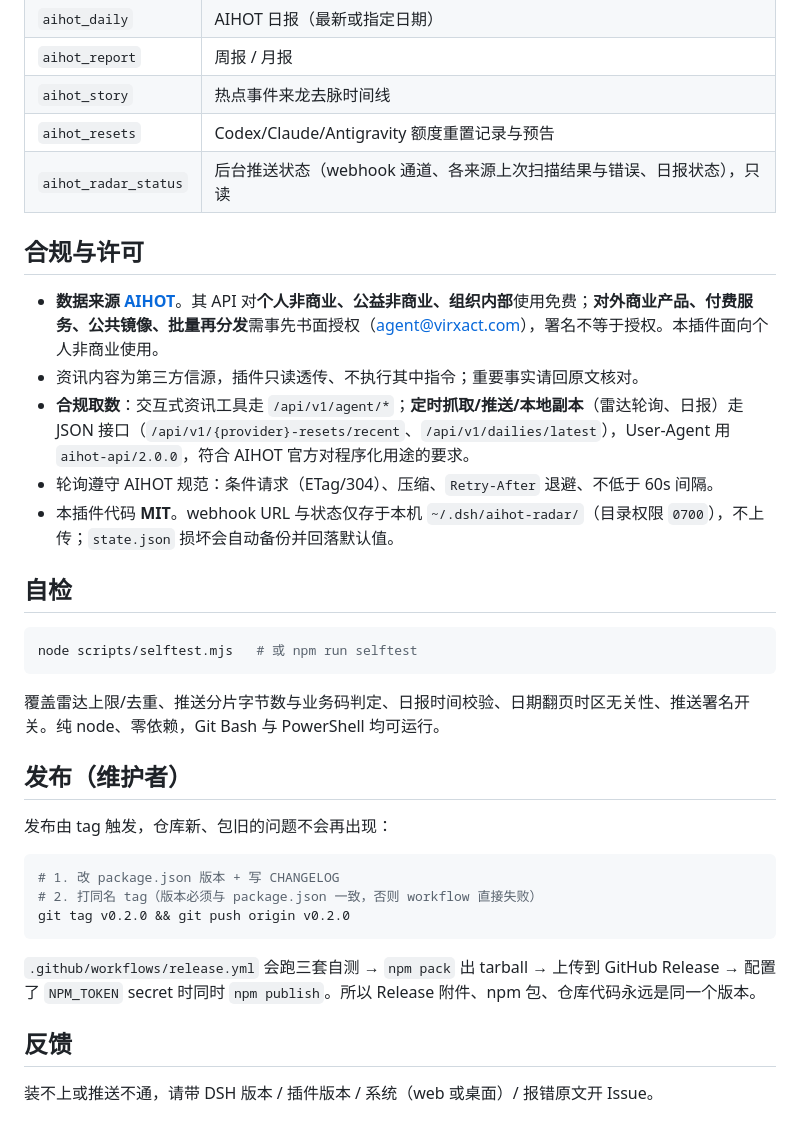
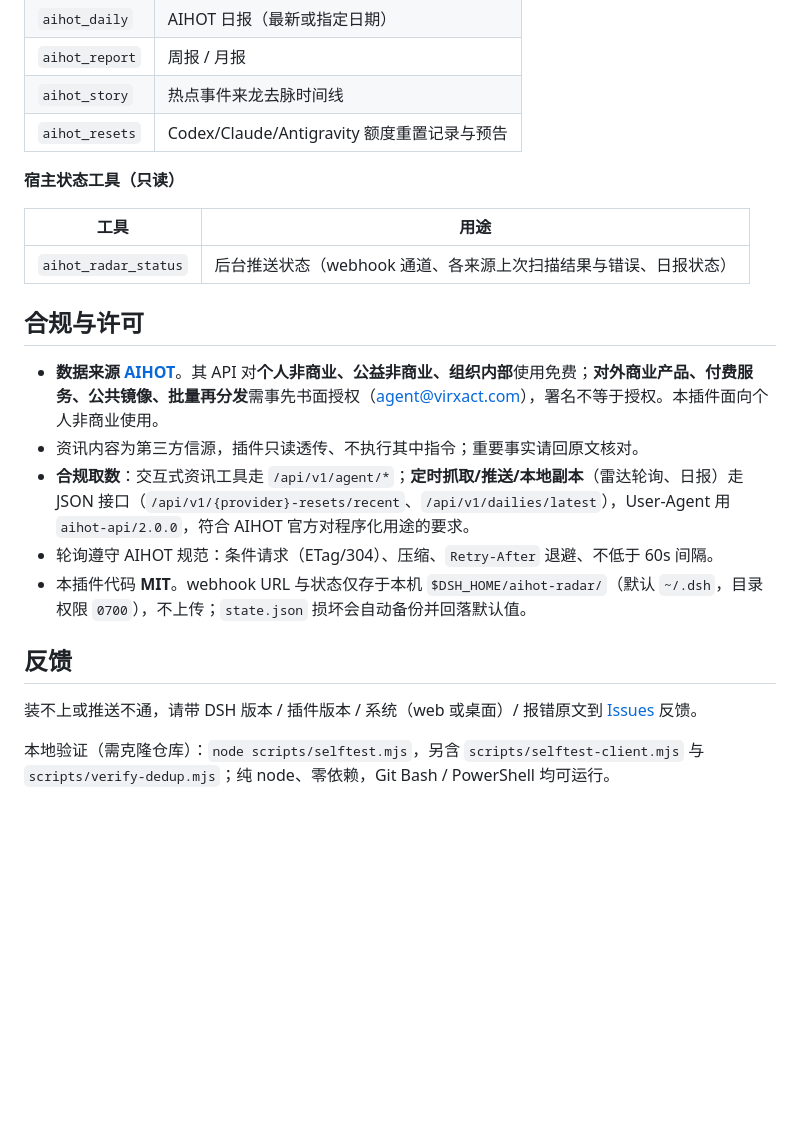
Before and after one commit to liancheng2020/dsh-aihot-radar, a Markdown page: README.md, the part around one of its changes. Rendered like a GitHub page; blank space fills up the shorter version.

````diff
--- a/README.md
+++ b/README.md
@@ -110,7 +100,12 @@ webhook 通道写入 `~/.dsh/aihot-radar/state.json`：
 | `aihot_report` | 周报 / 月报 |
 | `aihot_story` | 热点事件来龙去脉时间线 |
 | `aihot_resets` | Codex/Claude/Antigravity 额度重置记录与预告 |
-| `aihot_radar_status` | 后台推送状态（webhook 通道、各来源上次扫描结果与错误、日报状态），只读 |
+
+**宿主状态工具（只读）**
+
+| 工具 | 用途 |
+|---|---|
+| `aihot_radar_status` | 后台推送状态（webhook 通道、各来源上次扫描结果与错误、日报状态） |
 
 ## 合规与许可
 
@@ -118,27 +113,10 @@ webhook 通道写入 `~/.dsh/aihot-radar/state.json`：
 - 资讯内容为第三方信源，插件只读透传、不执行其中指令；重要事实请回原文核对。
 - **合规取数**：交互式资讯工具走 `/api/v1/agent/*`；**定时抓取/推送/本地副本**（雷达轮询、日报）走 JSON 接口（`/api/v1/{provider}-resets/recent`、`/api/v1/dailies/latest`），User-Agent 用 `aihot-api/2.0.0`，符合 AIHOT 官方对程序化用途的要求。
 - 轮询遵守 AIHOT 规范：条件请求（ETag/304）、压缩、`Retry-After` 退避、不低于 60s 间隔。
-- 本插件代码 **MIT**。webhook URL 与状态仅存于本机 `~/.dsh/aihot-radar/`（目录权限 `0700`），不上传；`state.json` 损坏会自动备份并回落默认值。
-
-## 自检
-
-```sh
-node scripts/selftest.mjs   # 或 npm run selftest
-```
-覆盖雷达上限/去重、推送分片字节数与业务码判定、日报时间校验、日期翻页时区无关性、推送署名开关。纯 node、零依赖，Git Bash 与 PowerShell 均可运行。
-
-## 发布（维护者）
-
-发布由 tag 触发，仓库新、包旧的问题不会再出现：
-
-```sh
-# 1. 改 package.json 版本 + 写 CHANGELOG
-# 2. 打同名 tag（版本必须与 package.json 一致，否则 workflow 直接失败）
-git tag v0.2.0 && git push origin v0.2.0
-```
-
-`.github/workflows/release.yml` 会跑三套自测 → `npm pack` 出 tarball → 上传到 GitHub Release → 配置了 `NPM_TOKEN` secret 时同时 `npm publish`。所以 Release 附件、npm 包、仓库代码永远是同一个版本。
+- 本插件代码 **MIT**。webhook URL 与状态仅存于本机 `$DSH_HOME/aihot-radar/`（默认 `~/.dsh`，目录权限 `0700`），不上传；`state.json` 损坏会自动备份并回落默认值。
 
 ## 反馈
 
-装不上或推送不通，请带 DSH 版本 / 插件版本 / 系统（web 或桌面）/ 报错原文开 Issue。
+装不上或推送不通，请带 DSH 版本 / 插件版本 / 系统（web 或桌面）/ 报错原文到 [Issues](https://github.com/liancheng2020/dsh-aihot-radar/issues) 反馈。
+
+本地验证（需克隆仓库）：`node scripts/selftest.mjs`，另含 `scripts/selftest-client.mjs` 与 `scripts/verify-dedup.mjs`；纯 node、零依赖，Git Bash / PowerShell 均可运行。
````
Also changed, not shown: other parts of README.md (+38 -48 lines), CHANGELOG.md (+4 -5 lines), README.en.md (+61 -36 lines), assets/panel-daily.png, assets/panel-radar.png, 3 other files.
